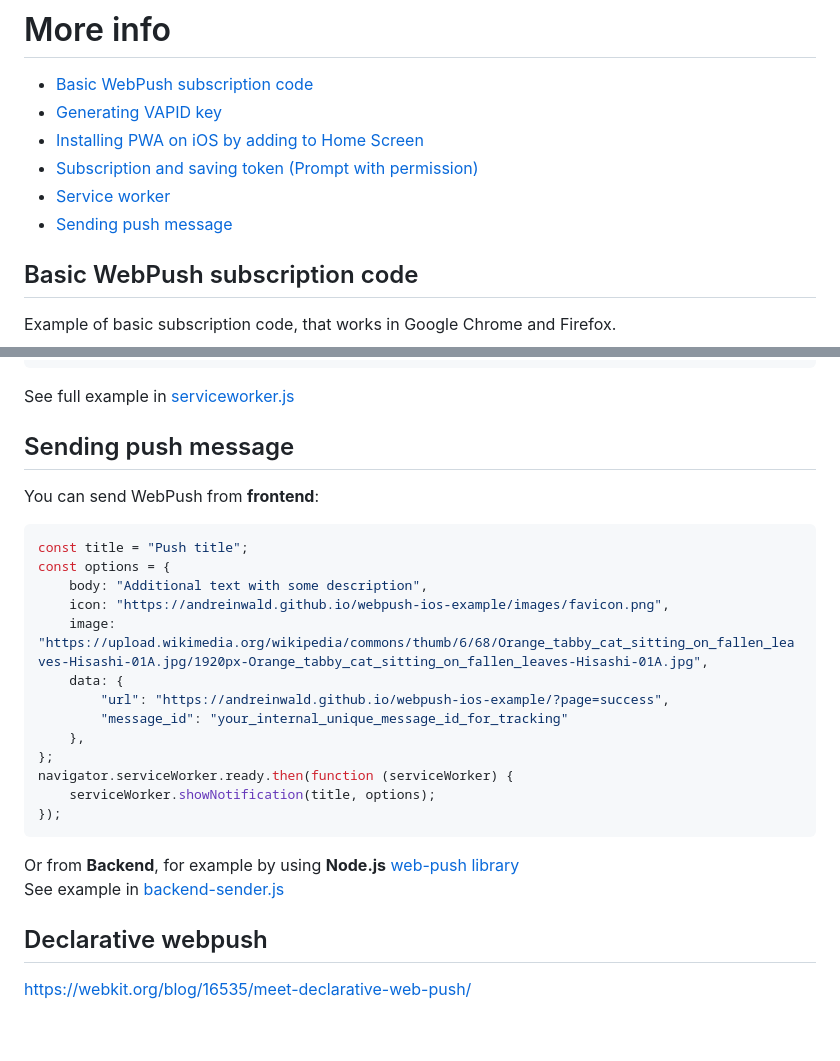
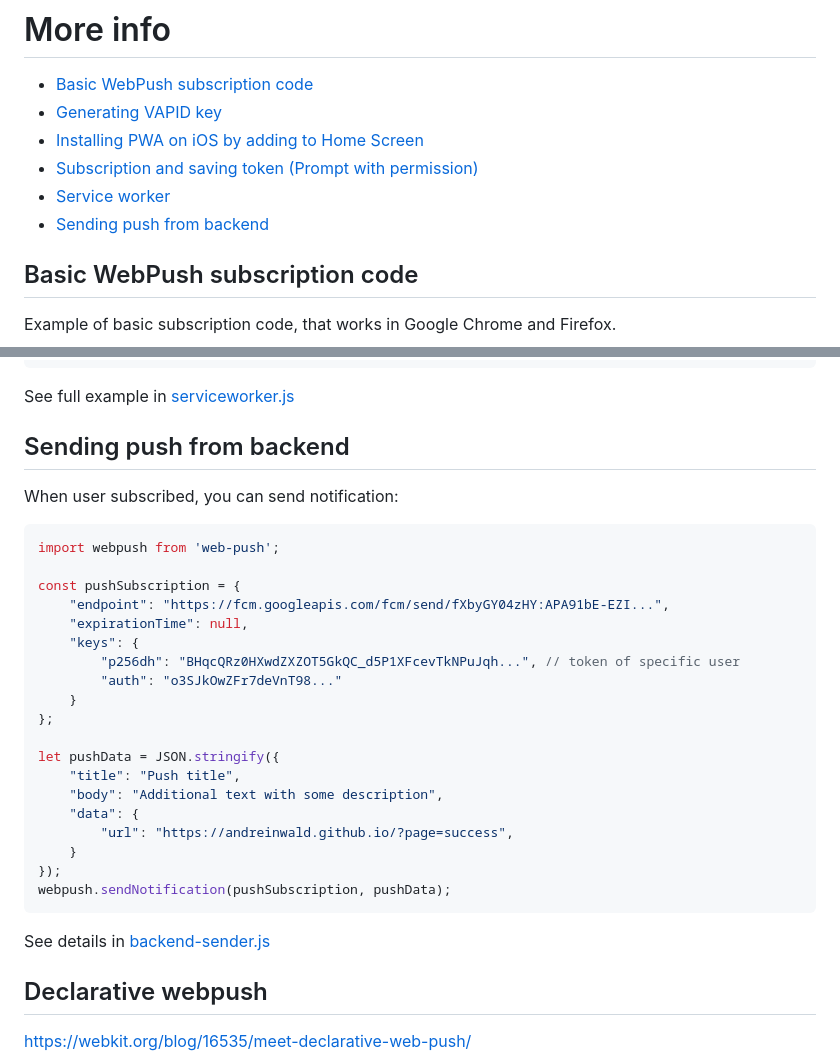
Before and after one commit to andreinwald/webpush-ios-example, a Markdown page: README.md, 2 parts joined by grey strips. Rendered like a GitHub page; blank space fills up the shorter version.

Commit message:
Revise push notification section in README
Updated section on sending push notifications to clarify backend implementation.

````diff
--- a/README.md
+++ b/README.md
@@ -22,7 +22,7 @@ https://github.com/andreinwald/webpush-ios-example/assets/7912182/fa89c846-4b97-
 - [Installing PWA on iOS by adding to Home Screen](#Installing-PWA-on-iOS-by-adding-to-Home-Screen)
 - [Subscription and saving token (Prompt with permission)](#Subscription-and-saving-token)
 - [Service worker](#Service-worker)
-- [Sending push message](#Sending-push-message)
+- [Sending push from backend](#Sending-push-from-backend)
 
 ## Basic WebPush subscription code
 Example of basic subscription code, that works in Google Chrome and Firefox.<br>
@@ -180,26 +180,30 @@ self.addEventListener('notificationclick', function (event) {
 ```
 See full example in [serviceworker.js](/serviceworker.js)
 
-## Sending push message
-You can send WebPush from **frontend**:
+## Sending push from backend
+When user subscribed, you can send notification:
 ```javascript
-const title = "Push title";
-const options = {
-    body: "Additional text with some description",
-    icon: "https://andreinwald.github.io/webpush-ios-example/images/favicon.png",
-    image: "https://upload.wikimedia.org/wikipedia/commons/thumb/6/68/Orange_tabby_cat_sitting_on_fallen_leaves-Hisashi-01A.jpg/1920px-Orange_tabby_cat_sitting_on_fallen_leaves-Hisashi-01A.jpg",
-    data: {
-        "url": "https://andreinwald.github.io/webpush-ios-example/?page=success",
-        "message_id": "your_internal_unique_message_id_for_tracking"
-    },
+import webpush from 'web-push';
+
+const pushSubscription = {
+    "endpoint": "https://fcm.googleapis.com/fcm/send/fXbyGY04zHY:APA91bE-EZI...",
+    "expirationTime": null,
+    "keys": {
+        "p256dh": "BHqcQRz0HXwdZXZOT5GkQC_d5P1XFcevTkNPuJqh...", // token of specific user
+        "auth": "o3SJkOwZFr7deVnT98..."
+    }
 };
-navigator.serviceWorker.ready.then(function (serviceWorker) {
-    serviceWorker.showNotification(title, options);
+
+let pushData = JSON.stringify({
+    "title": "Push title",
+    "body": "Additional text with some description",
+    "data": {
+        "url": "https://andreinwald.github.io/?page=success",
+    }
 });
+webpush.sendNotification(pushSubscription, pushData);
 ```
-
-Or from **Backend**, for example by using **Node.js** [web-push library](https://github.com/web-push-libs/web-push) <br>
-See example in [backend-sender.js](/backend-sender.js)
+See details in [backend-sender.js](/backend-sender.js)
 
 ## Declarative webpush
 https://webkit.org/blog/16535/meet-declarative-web-push/
````
